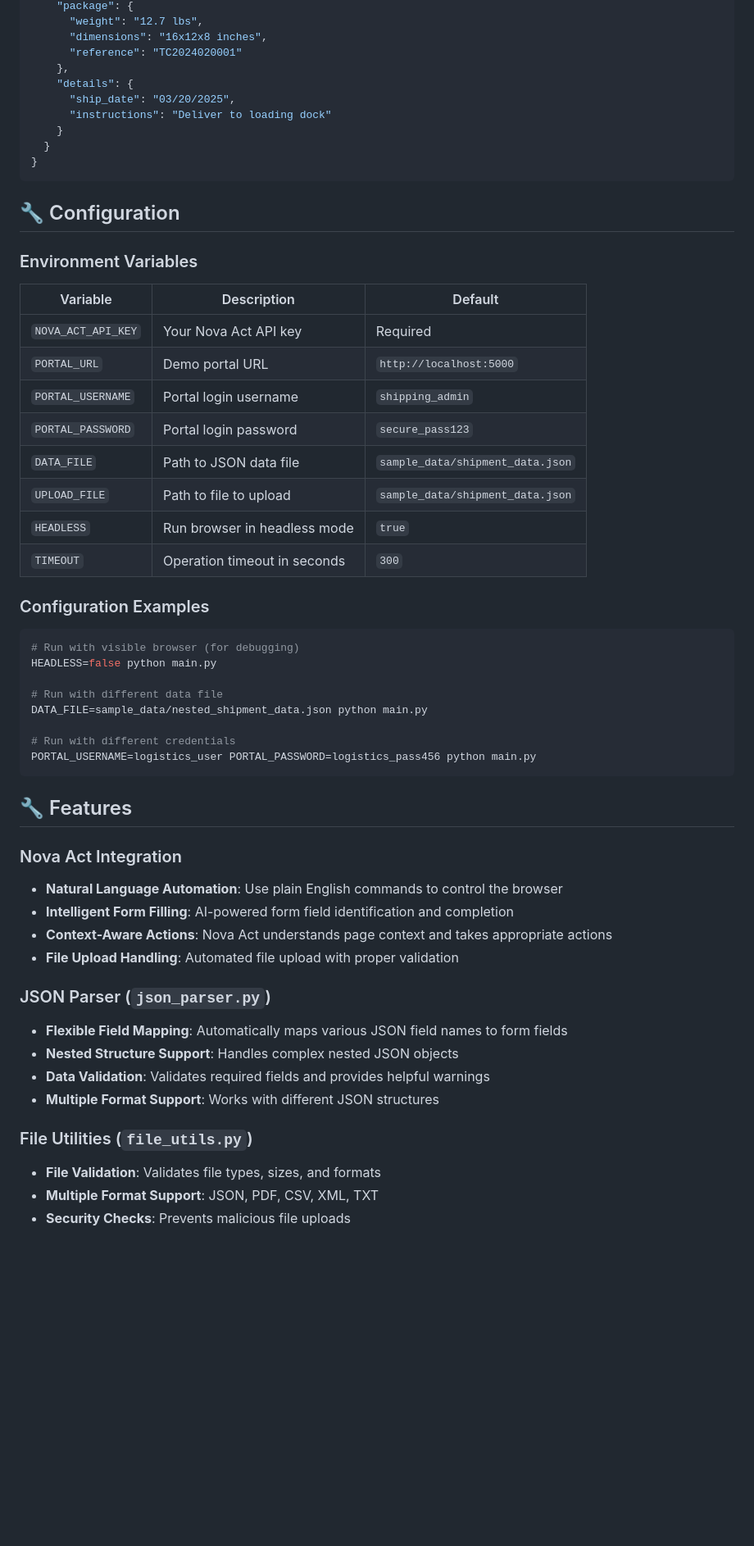
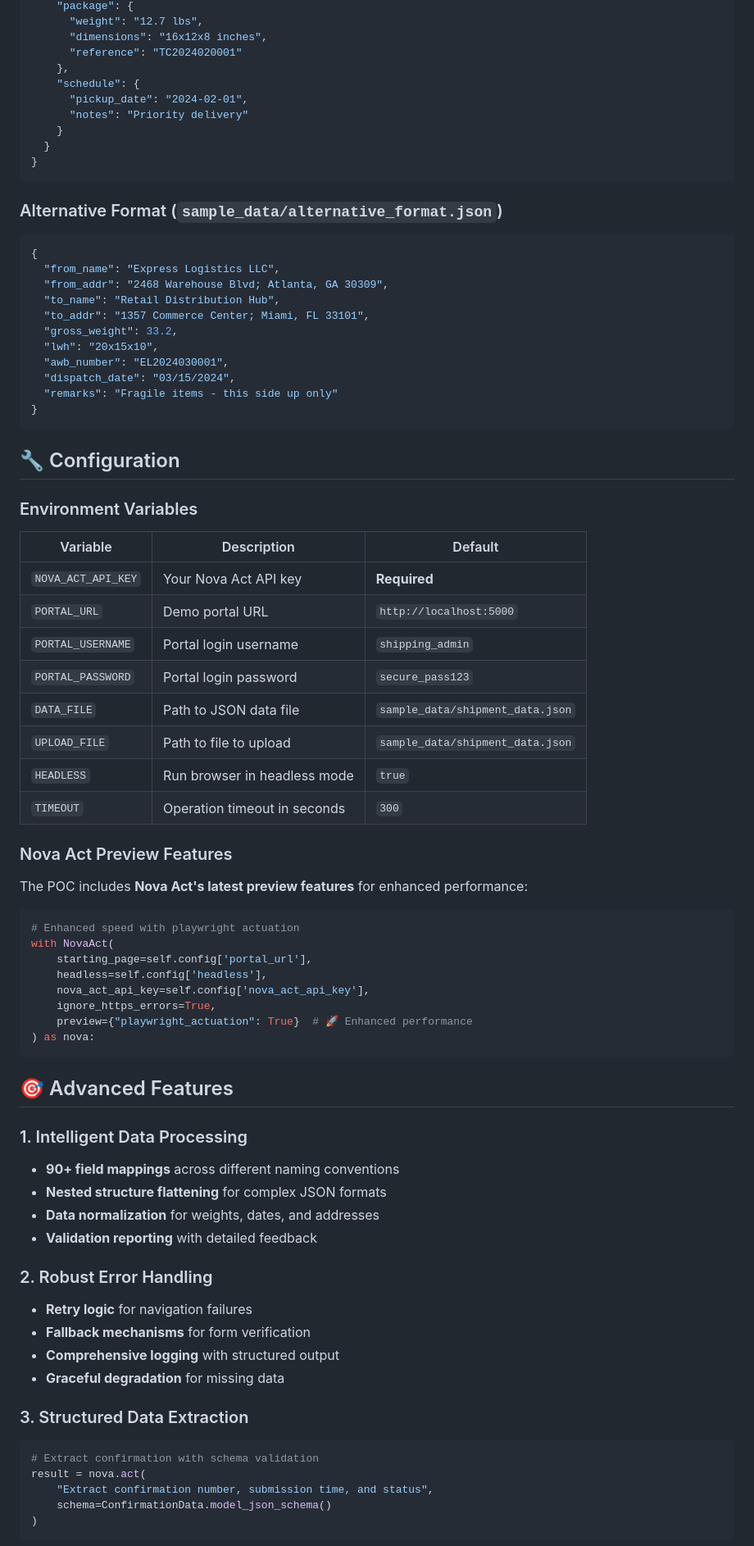
Before and after one commit to MarzuqQ/Nova-Act-POC-, a Markdown page: README.md, the part around one of its changes. Shown at 82% size. Rendered like a GitHub page; blank space fills up the shorter version.

````diff
--- a/README.md
+++ b/README.md
@@ -177,11 +227,26 @@ The POC uses **MM/DD/YYYY** date format and supports multiple JSON structures:
       "dimensions": "16x12x8 inches",
       "reference": "TC2024020001"
     },
-    "details": {
-      "ship_date": "03/20/2025",
-      "instructions": "Deliver to loading dock"
+    "schedule": {
+      "pickup_date": "2024-02-01",
+      "notes": "Priority delivery"
     }
   }
+}
+```
+
+### Alternative Format (`sample_data/alternative_format.json`)
+```json
+{
+  "from_name": "Express Logistics LLC",
+  "from_addr": "2468 Warehouse Blvd; Atlanta, GA 30309",
+  "to_name": "Retail Distribution Hub",
+  "to_addr": "1357 Commerce Center; Miami, FL 33101",
+  "gross_weight": 33.2,
+  "lwh": "20x15x10",
+  "awb_number": "EL2024030001",
+  "dispatch_date": "03/15/2024",
+  "remarks": "Fragile items - this side up only"
 }
 ```
 
@@ -191,7 +256,7 @@ The POC uses **MM/DD/YYYY** date format and supports multiple JSON structures:
 
 | Variable | Description | Default |
 |----------|-------------|---------|
-| `NOVA_ACT_API_KEY` | Your Nova Act API key | Required |
+| `NOVA_ACT_API_KEY` | Your Nova Act API key | **Required** |
 | `PORTAL_URL` | Demo portal URL | `http://localhost:5000` |
 | `PORTAL_USERNAME` | Portal login username | `shipping_admin` |
 | `PORTAL_PASSWORD` | Portal login password | `secure_pass123` |
@@ -200,35 +265,41 @@ The POC uses **MM/DD/YYYY** date format and supports multiple JSON structures:
 | `HEADLESS` | Run browser in headless mode | `true` |
 | `TIMEOUT` | Operation timeout in seconds | `300` |
 
-### Configuration Examples
+### Nova Act Preview Features
 
-```bash
-# Run with visible browser (for debugging)
-HEADLESS=false python main.py
+The POC includes **Nova Act's latest preview features** for enhanced performance:
 
-# Run with different data file
-DATA_FILE=sample_data/nested_shipment_data.json python main.py
-
-# Run with different credentials
-PORTAL_USERNAME=logistics_user PORTAL_PASSWORD=logistics_pass456 python main.py
+```python
+# Enhanced speed with playwright actuation
+with NovaAct(
+    starting_page=self.config['portal_url'],
+    headless=self.config['headless'],
+    nova_act_api_key=self.config['nova_act_api_key'],
+    ignore_https_errors=True,
+    preview={"playwright_actuation": True}  # 🚀 Enhanced performance
+) as nova:
 ```
 
-## 🔧 Features
+## 🎯 Advanced Features
 
-### Nova Act Integration
-- **Natural Language Automation**: Use plain English commands to control the browser
-- **Intelligent Form Filling**: AI-powered form field identification and completion
-- **Context-Aware Actions**: Nova Act understands page context and takes appropriate actions
-- **File Upload Handling**: Automated file upload with proper validation
+### 1. Intelligent Data Processing
+- **90+ field mappings** across different naming conventions
+- **Nested structure flattening** for complex JSON formats
+- **Data normalization** for weights, dates, and addresses
+- **Validation reporting** with detailed feedback
 
-### JSON Parser (`json_parser.py`)
-- **Flexible Field Mapping**: Automatically maps various JSON field names to form fields
-- **Nested Structure Support**: Handles complex nested JSON objects
-- **Data Validation**: Validates required fields and provides helpful warnings
-- **Multiple Format Support**: Works with different JSON structures
+### 2. Robust Error Handling
+- **Retry logic** for navigation failures
+- **Fallback mechanisms** for form verification
+- **Comprehensive logging** with structured output
+- **Graceful degradation** for missing data
 
-### File Utilities (`file_utils.py`)
-- **File Validation**: Validates file types, sizes, and formats
-- **Multiple Format Support**: JSON, PDF, CSV, XML, TXT
-- **Security Checks**: Prevents malicious file uploads
+### 3. Structured Data Extraction
+```python
+# Extract confirmation with schema validation
+result = nova.act(
+    "Extract confirmation number, submission time, and status",
+    schema=ConfirmationData.model_json_schema()
+)
+```
 
````
Also changed, not shown: other parts of README.md (+257 -168 lines).
